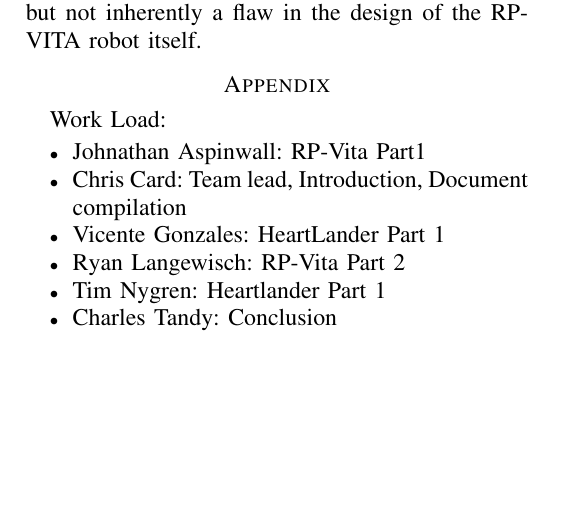
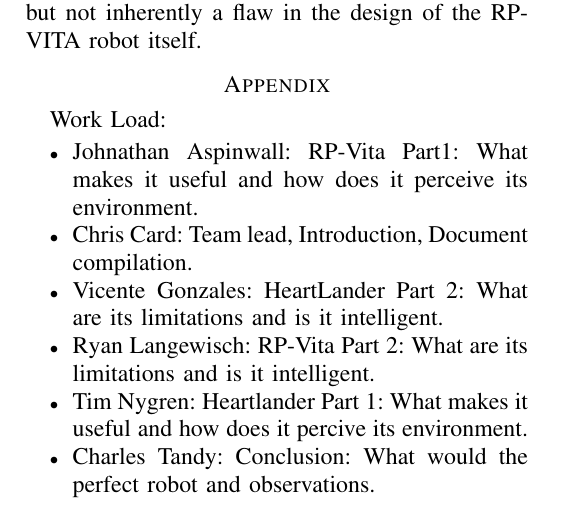
Before and after one commit to ccard/csci598Project1, a LaTeX paper (Robotics_in_Healthcare.tex): part of page 4 of 4, cut so that both start at the same text, the shorter picture padded with empty space. Compiled offline with pdfLaTeX.

Commit message:
worked on workload part of the appendix

```diff
--- a/Robotics_in_Healthcare.tex
+++ b/Robotics_in_Healthcare.tex
@@ -22,11 +22,11 @@
 \appendix
 Work Load:
 \begin{itemize}
-\item Johnathan Aspinwall: RP-Vita Part1
-\item Chris Card: Team lead, Introduction, Document compilation
-\item Vicente Gonzales: HeartLander Part 1
-\item Ryan Langewisch: RP-Vita Part 2
-\item Tim Nygren: Heartlander Part 1
-\item Charles Tandy: Conclusion
+\item Johnathan Aspinwall: RP-Vita Part1: What makes it useful and how does it perceive its environment.
+\item Chris Card: Team lead, Introduction, Document compilation.
+\item Vicente Gonzales: HeartLander Part 2: What are its limitations and is it intelligent.
+\item Ryan Langewisch: RP-Vita Part 2: What are its limitations and is it intelligent.
+\item Tim Nygren: Heartlander Part 1: What makes it useful and how does it percive its environment.
+\item Charles Tandy: Conclusion: What would the perfect robot and observations.
 \end{itemize}
 \end{document}
```
Also changed, not shown: 1 other file.
